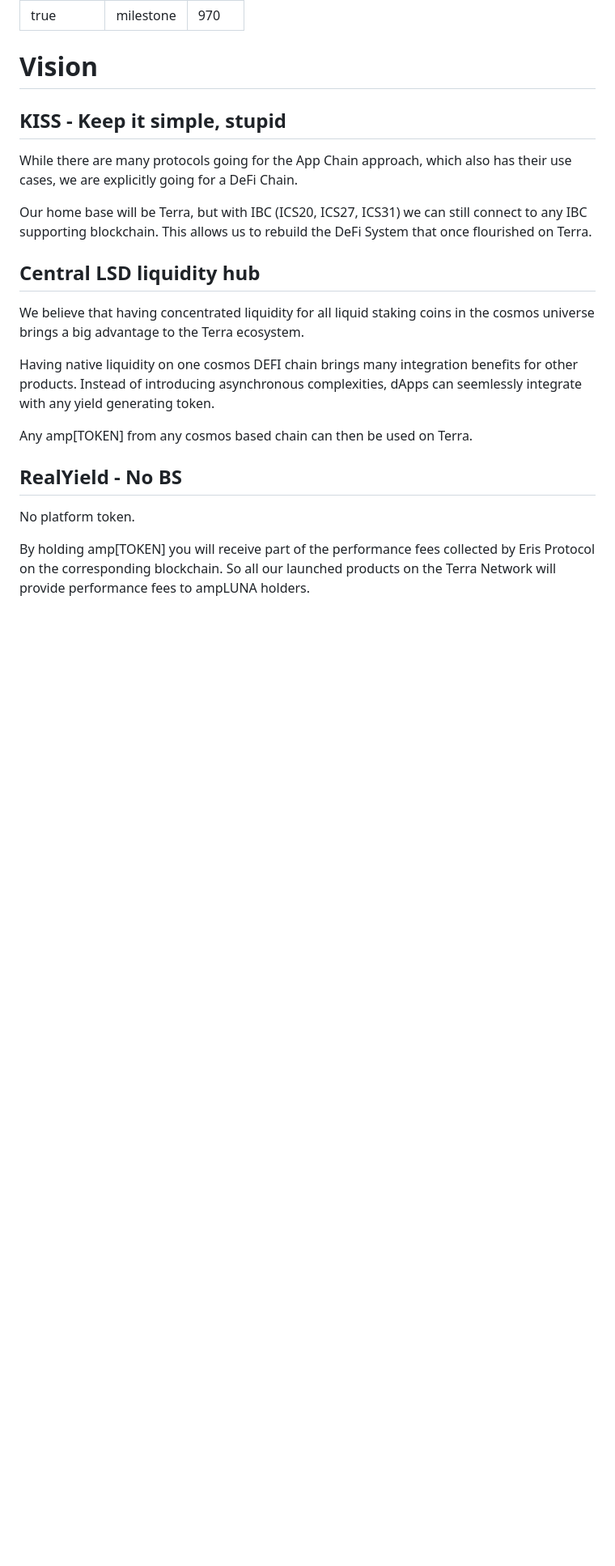
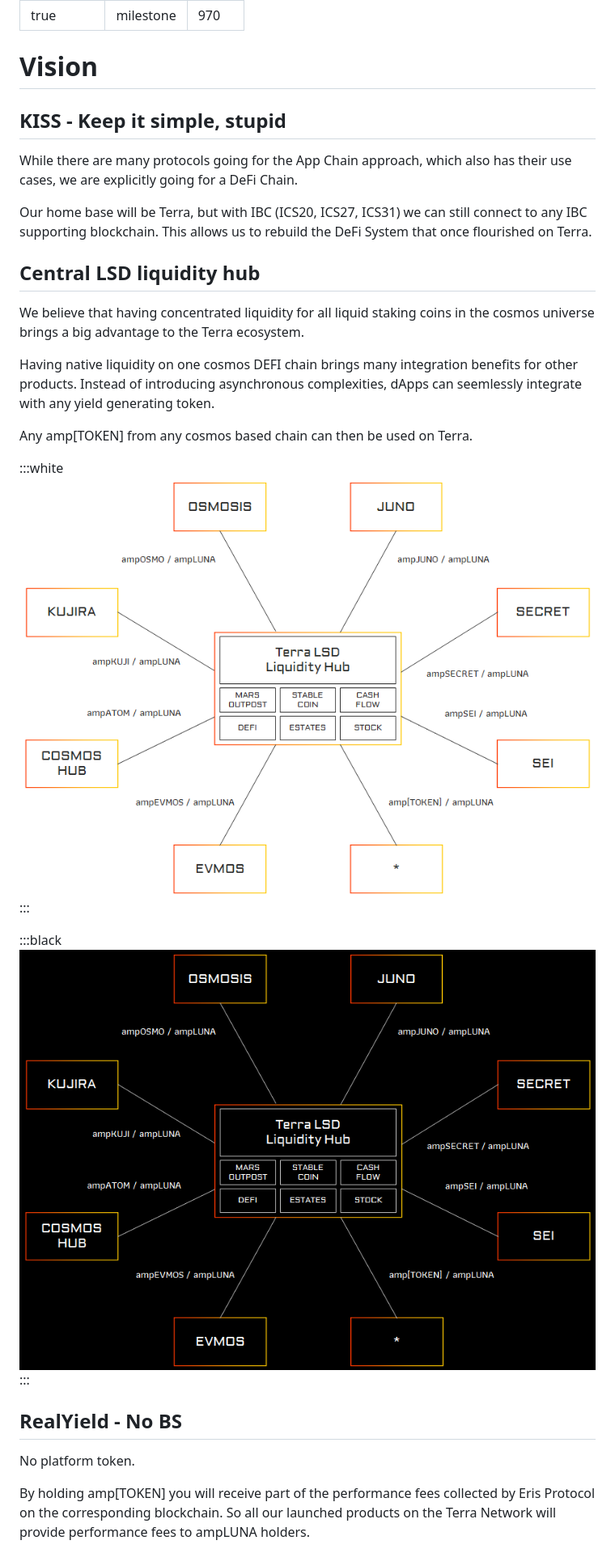
Before and after one commit to erisprotocol/docs, a Markdown page: Vision/readme.md, the part around the change. Shown: that part at 81% size. Drawn GitHub-style; pictures changed too: Vision/2022-09-19-18-25-32.png (added), Vision/2022-09-19-18-28-07.png (added); blank space fills up the shorter version.

Commit message:
added graphic

```diff
--- a/Vision/readme.md
+++ b/Vision/readme.md
@@ -23,6 +23,15 @@ Having native liquidity on one cosmos DEFI chain brings many integration benefit
 
 Any amp[TOKEN] from any cosmos based chain can then be used on Terra.
 
+
+
+:::white
+![](2022-09-19-18-25-32.png)
+:::
+
+:::black
+![](2022-09-19-18-28-07.png)
+:::
 ## RealYield - No BS
 
 No platform token.
```
Also changed, not shown: Products/Amplifier/readme.md (+1 -1 lines), 1 other file.
